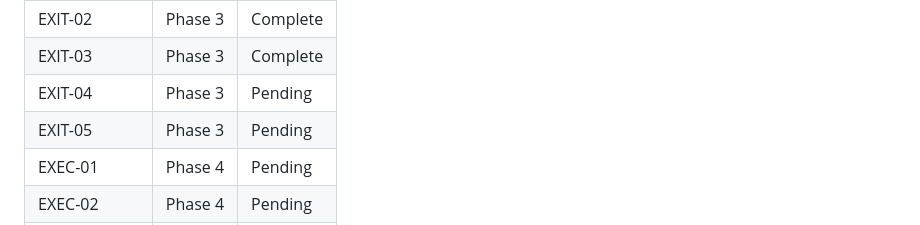
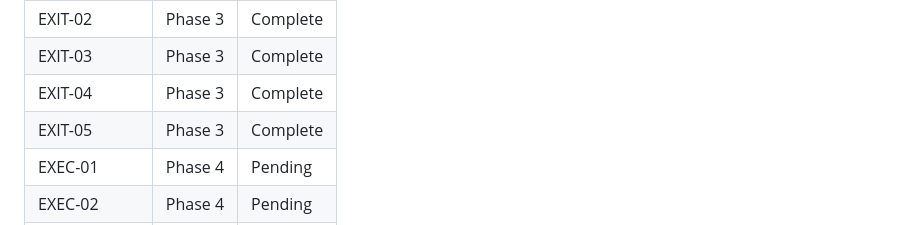
Before and after one commit to andeslee444/kalshi-trading, a Markdown page: .planning/REQUIREMENTS.md, the part around one of its changes. Rendered like a GitHub page.

```diff
--- a/.planning/REQUIREMENTS.md
+++ b/.planning/REQUIREMENTS.md
@@ -120,8 +120,8 @@ Which phases cover which requirements. Updated during roadmap creation.
 | EXIT-01 | Phase 3 | Complete |
 | EXIT-02 | Phase 3 | Complete |
 | EXIT-03 | Phase 3 | Complete |
-| EXIT-04 | Phase 3 | Pending |
-| EXIT-05 | Phase 3 | Pending |
+| EXIT-04 | Phase 3 | Complete |
+| EXIT-05 | Phase 3 | Complete |
 | EXEC-01 | Phase 4 | Pending |
 | EXEC-02 | Phase 4 | Pending |
 | EXEC-03 | Phase 4 | Pending |
```
Also changed, not shown: other parts of .planning/REQUIREMENTS.md (+2 -2 lines), .planning/STATE.md (+15 -10 lines), 1 other file.
